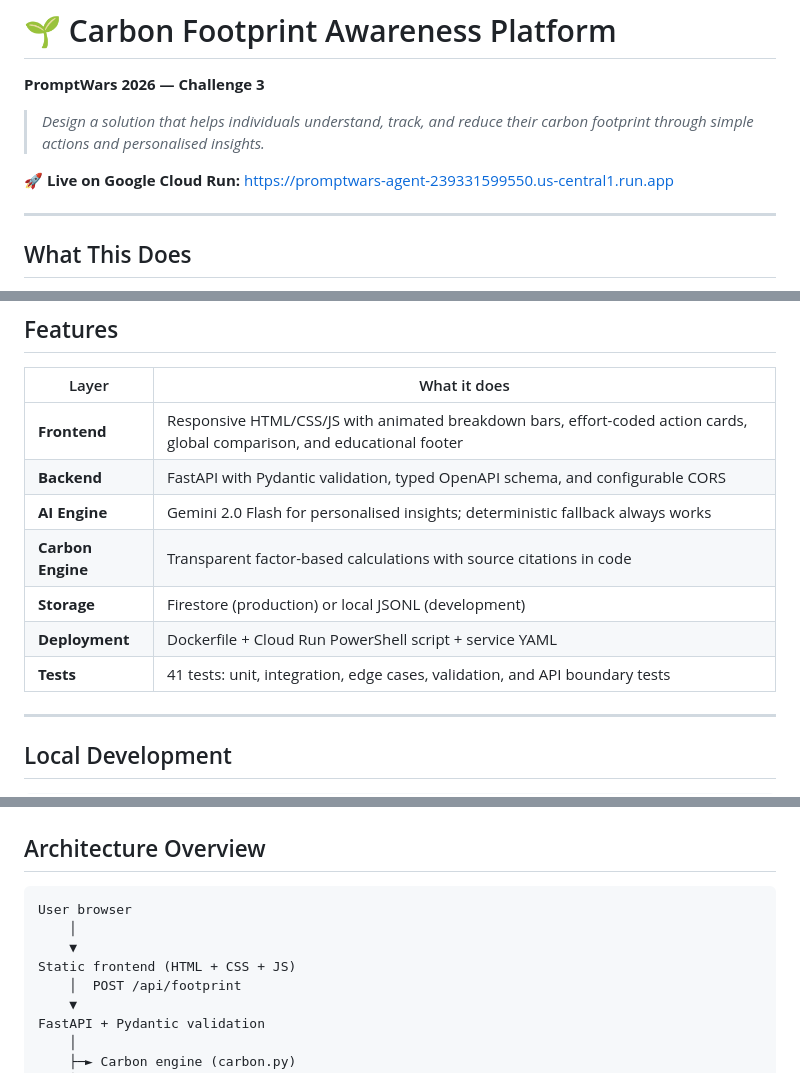
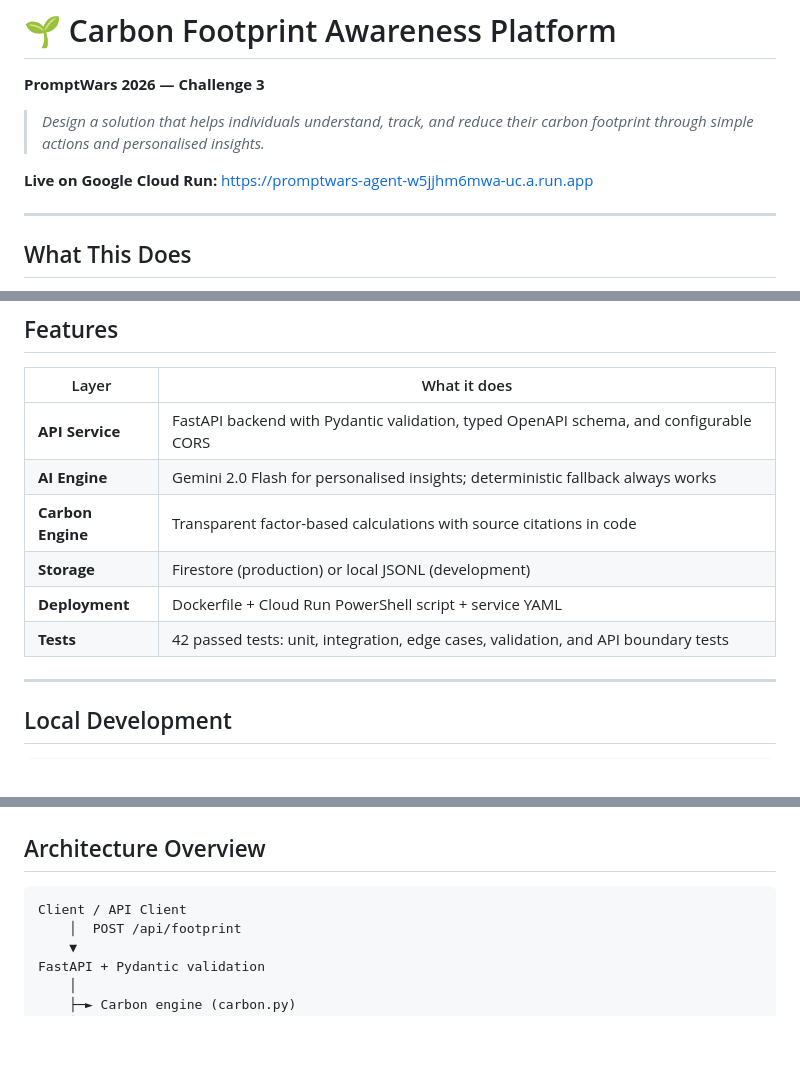
Before and after one commit to adarsh-gautam-sys/carbon-footprint-awareness-platform, a Markdown page: README.md, 3 parts joined by grey strips. Rendered like a GitHub page; blank space fills up the shorter version.

Commit message:
Update README to clean up frontend mentions and add live service URL

````diff
--- a/README.md
+++ b/README.md
@@ -4,7 +4,7 @@
 
 > *Design a solution that helps individuals understand, track, and reduce their carbon footprint through simple actions and personalised insights.*
 
-🚀 **Live on Google Cloud Run:** https://promptwars-agent-239331599550.us-central1.run.app
+**Live on Google Cloud Run:** https://promptwars-agent-w5jjhm6mwa-uc.a.run.app
 
 ---
 
@@ -24,13 +24,12 @@ The Carbon Footprint Awareness Platform is a production-ready web application th
 
 | Layer | What it does |
 |---|---|
-| **Frontend** | Responsive HTML/CSS/JS with animated breakdown bars, effort-coded action cards, global comparison, and educational footer |
-| **Backend** | FastAPI with Pydantic validation, typed OpenAPI schema, and configurable CORS |
+| **API Service** | FastAPI backend with Pydantic validation, typed OpenAPI schema, and configurable CORS |
 | **AI Engine** | Gemini 2.0 Flash for personalised insights; deterministic fallback always works |
 | **Carbon Engine** | Transparent factor-based calculations with source citations in code |
 | **Storage** | Firestore (production) or local JSONL (development) |
 | **Deployment** | Dockerfile + Cloud Run PowerShell script + service YAML |
-| **Tests** | 41 tests: unit, integration, edge cases, validation, and API boundary tests |
+| **Tests** | 42 passed tests: unit, integration, edge cases, validation, and API boundary tests |
 
 ---
 
@@ -112,10 +111,7 @@ See [`docs/google-cloud-run.md`](docs/google-cloud-run.md) for full setup includ
 ## Architecture Overview
 
 ```
-User browser
-    │
-    ▼
-Static frontend (HTML + CSS + JS)
+Client / API Client
     │  POST /api/footprint
     ▼
 FastAPI + Pydantic validation
````
Also changed, not shown: other parts of README.md (+1 -1 lines).
